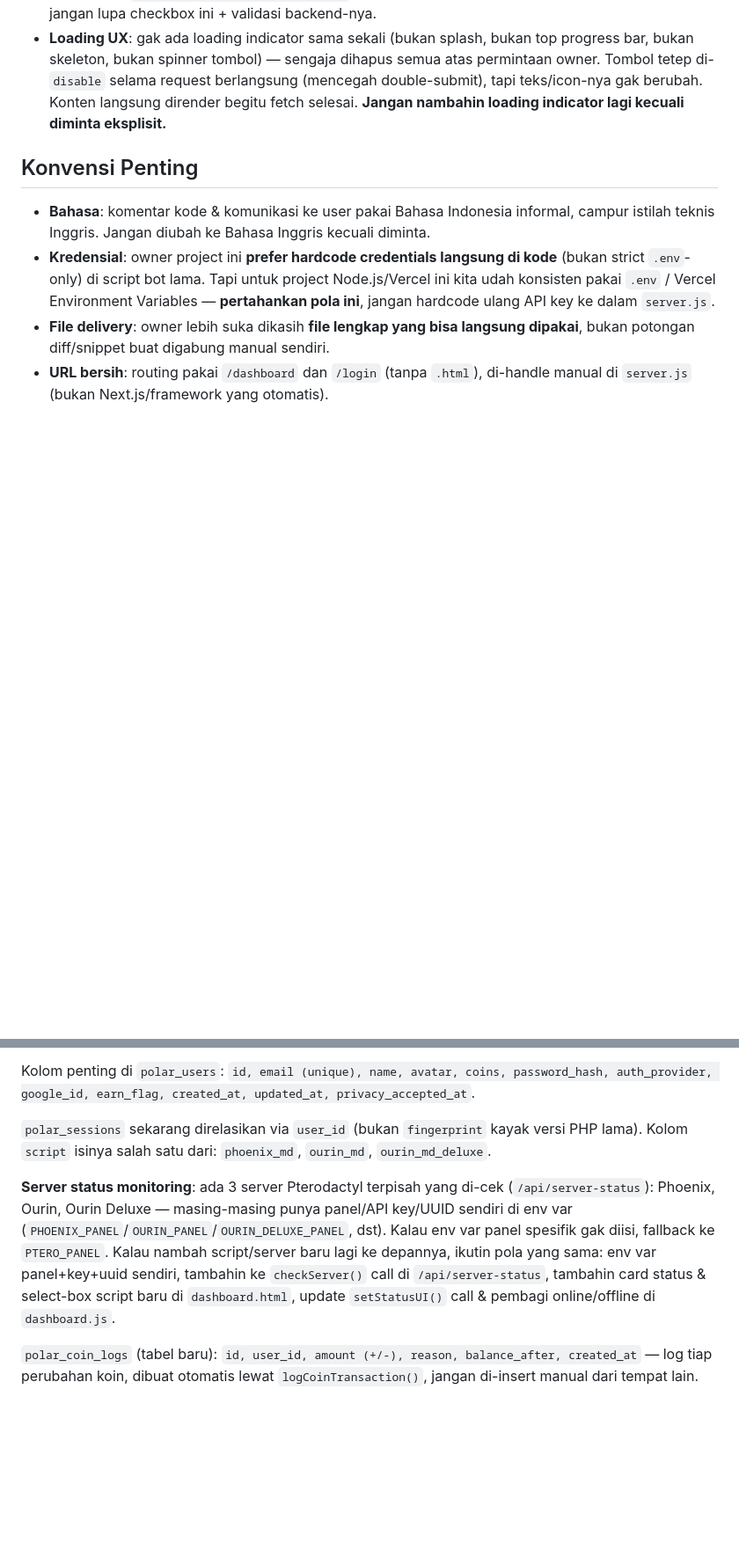
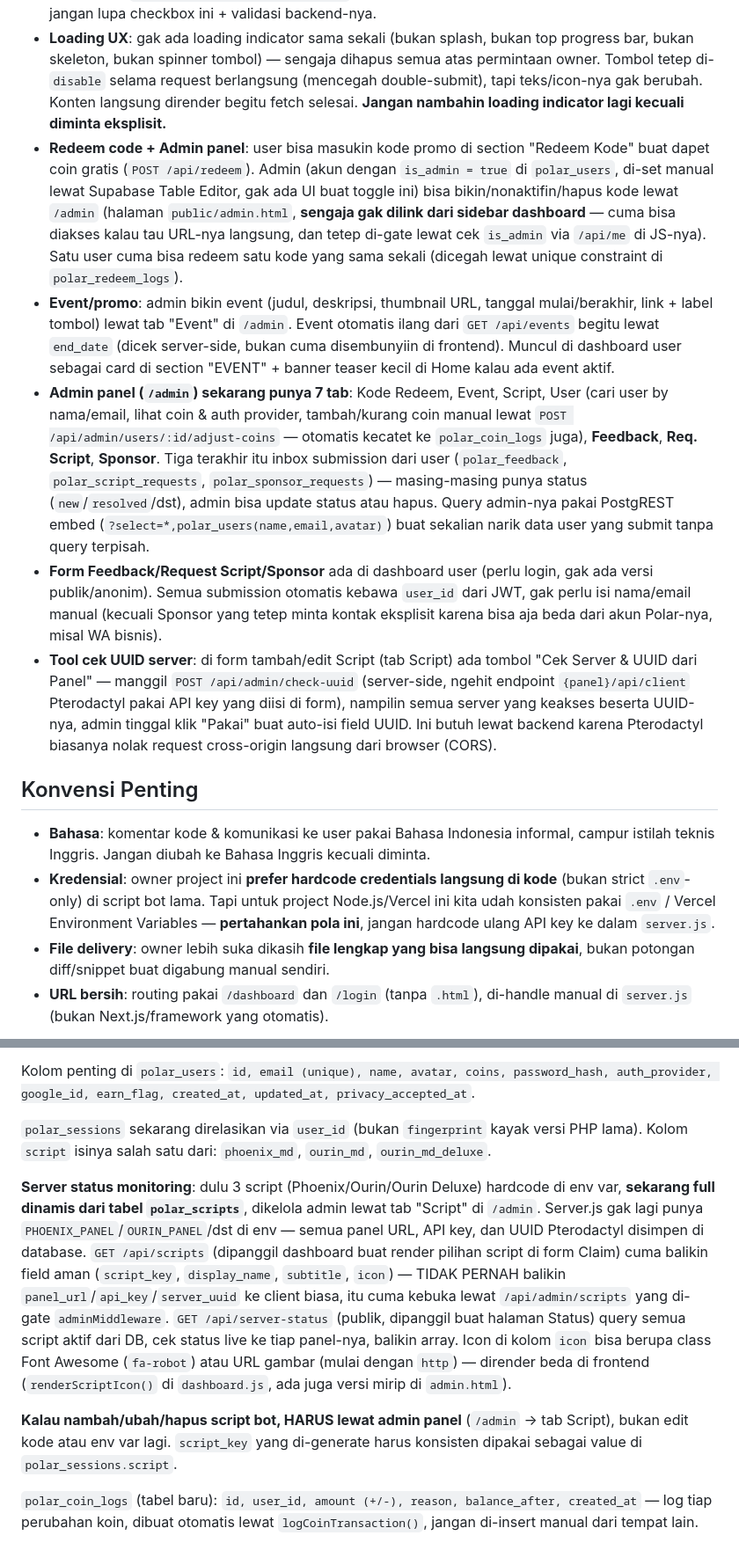
Before and after one commit to pashaba/polar, a Markdown page: claude.md, 2 parts joined by grey strips. Shown at 88% size. GitHub-like rendering; blank space fills up the shorter version.

```diff
--- a/claude.md
+++ b/claude.md
@@ -44,6 +83,11 @@ public/
 - **Customer Service & Privacy Policy**: nomor WA CS (`6285715294026`) di-hardcode langsung di HTML (`dashboard.html`, `login.html`, `privacy.html`) karena itu info publik, bukan secret — sengaja gak ditaruh di env var biar gak perlu templating tambahan di semua halaman. Halaman kebijakan privasi ada di `public/privacy.html`, diakses lewat `/privacy` (clean URL, sama pola kayak `/login` & `/dashboard`).
 - **Consent privacy policy wajib**: checkbox "Saya setuju Kebijakan Privasi" wajib dicentang sebelum login/register (validasi di frontend `login.html`, DAN divalidasi ulang di backend khusus pas register — field `privacyAccepted` di body request, kalau `false`/kosong balikin 400). Timestamp consent disimpen di `polar_users.privacy_accepted_at` pas register. Kalau nanti ada halaman auth baru, jangan lupa checkbox ini + validasi backend-nya.
 - **Loading UX**: gak ada loading indicator sama sekali (bukan splash, bukan top progress bar, bukan skeleton, bukan spinner tombol) — sengaja dihapus semua atas permintaan owner. Tombol tetep di-`disable` selama request berlangsung (mencegah double-submit), tapi teks/icon-nya gak berubah. Konten langsung dirender begitu fetch selesai. **Jangan nambahin loading indicator lagi kecuali diminta eksplisit.**
+- **Redeem code + Admin panel**: user bisa masukin kode promo di section "Redeem Kode" buat dapet coin gratis (`POST /api/redeem`). Admin (akun dengan `is_admin = true` di `polar_users`, di-set manual lewat Supabase Table Editor, gak ada UI buat toggle ini) bisa bikin/nonaktifin/hapus kode lewat `/admin` (halaman `public/admin.html`, **sengaja gak dilink dari sidebar dashboard** — cuma bisa diakses kalau tau URL-nya langsung, dan tetep di-gate lewat cek `is_admin` via `/api/me` di JS-nya). Satu user cuma bisa redeem satu kode yang sama sekali (dicegah lewat unique constraint di `polar_redeem_logs`).
+- **Event/promo**: admin bikin event (judul, deskripsi, thumbnail URL, tanggal mulai/berakhir, link + label tombol) lewat tab "Event" di `/admin`. Event otomatis ilang dari `GET /api/events` begitu lewat `end_date` (dicek server-side, bukan cuma disembunyiin di frontend). Muncul di dashboard user sebagai card di section "EVENT" + banner teaser kecil di Home kalau ada event aktif.
+- **Admin panel (`/admin`) sekarang punya 7 tab**: Kode Redeem, Event, Script, User (cari user by nama/email, lihat coin & auth provider, tambah/kurang coin manual lewat `POST /api/admin/users/:id/adjust-coins` — otomatis kecatet ke `polar_coin_logs` juga), **Feedback**, **Req. Script**, **Sponsor**. Tiga terakhir itu inbox submission dari user (`polar_feedback`, `polar_script_requests`, `polar_sponsor_requests`) — masing-masing punya status (`new`/`resolved`/dst), admin bisa update status atau hapus. Query admin-nya pakai PostgREST embed (`?select=*,polar_users(name,email,avatar)`) buat sekalian narik data user yang submit tanpa query terpisah.
+- **Form Feedback/Request Script/Sponsor** ada di dashboard user (perlu login, gak ada versi publik/anonim). Semua submission otomatis kebawa `user_id` dari JWT, gak perlu isi nama/email manual (kecuali Sponsor yang tetep minta kontak eksplisit karena bisa aja beda dari akun Polar-nya, misal WA bisnis).
+- **Tool cek UUID server**: di form tambah/edit Script (tab Script) ada tombol "Cek Server & UUID dari Panel" — manggil `POST /api/admin/check-uuid` (server-side, ngehit endpoint `{panel}/api/client` Pterodactyl pakai API key yang diisi di form), nampilin semua server yang keakses beserta UUID-nya, admin tinggal klik "Pakai" buat auto-isi field UUID. Ini butuh lewat backend karena Pterodactyl biasanya nolak request cross-origin langsung dari browser (CORS).
 
 ## Konvensi Penting
 
@@ -69,7 +113,9 @@ Kolom penting di `polar_users`: `id, email (unique), name, avatar, coins, passwo
 
 `polar_sessions` sekarang direlasikan via `user_id` (bukan `fingerprint` kayak versi PHP lama). Kolom `script` isinya salah satu dari: `phoenix_md`, `ourin_md`, `ourin_md_deluxe`.
 
-**Server status monitoring**: ada 3 server Pterodactyl terpisah yang di-cek (`/api/server-status`): Phoenix, Ourin, Ourin Deluxe — masing-masing punya panel/API key/UUID sendiri di env var (`PHOENIX_PANEL`/`OURIN_PANEL`/`OURIN_DELUXE_PANEL`, dst). Kalau env var panel spesifik gak diisi, fallback ke `PTERO_PANEL`. Kalau nambah script/server baru lagi ke depannya, ikutin pola yang sama: env var panel+key+uuid sendiri, tambahin ke `checkServer()` call di `/api/server-status`, tambahin card status & select-box script baru di `dashboard.html`, update `setStatusUI()` call & pembagi online/offline di `dashboard.js`.
+**Server status monitoring**: dulu 3 script (Phoenix/Ourin/Ourin Deluxe) hardcode di env var, **sekarang full dinamis dari tabel `polar_scripts`**, dikelola admin lewat tab "Script" di `/admin`. Server.js gak lagi punya `PHOENIX_PANEL`/`OURIN_PANEL`/dst di env — semua panel URL, API key, dan UUID Pterodactyl disimpen di database. `GET /api/scripts` (dipanggil dashboard buat render pilihan script di form Claim) cuma balikin field aman (`script_key`, `display_name`, `subtitle`, `icon`) — TIDAK PERNAH balikin `panel_url`/`api_key`/`server_uuid` ke client biasa, itu cuma kebuka lewat `/api/admin/scripts` yang di-gate `adminMiddleware`. `GET /api/server-status` (publik, dipanggil buat halaman Status) query semua script aktif dari DB, cek status live ke tiap panel-nya, balikin array. Icon di kolom `icon` bisa berupa class Font Awesome (`fa-robot`) atau URL gambar (mulai dengan `http`) — dirender beda di frontend (`renderScriptIcon()` di `dashboard.js`, ada juga versi mirip di `admin.html`).
+
+**Kalau nambah/ubah/hapus script bot, HARUS lewat admin panel** (`/admin` → tab Script), bukan edit kode atau env var lagi. `script_key` yang di-generate harus konsisten dipakai sebagai value di `polar_sessions.script`.
 
 `polar_coin_logs` (tabel baru): `id, user_id, amount (+/-), reason, balance_after, created_at` — log tiap perubahan koin, dibuat otomatis lewat `logCoinTransaction()`, jangan di-insert manual dari tempat lain.
 
```
Also changed, not shown: other parts of claude.md (+56 -13 lines).
